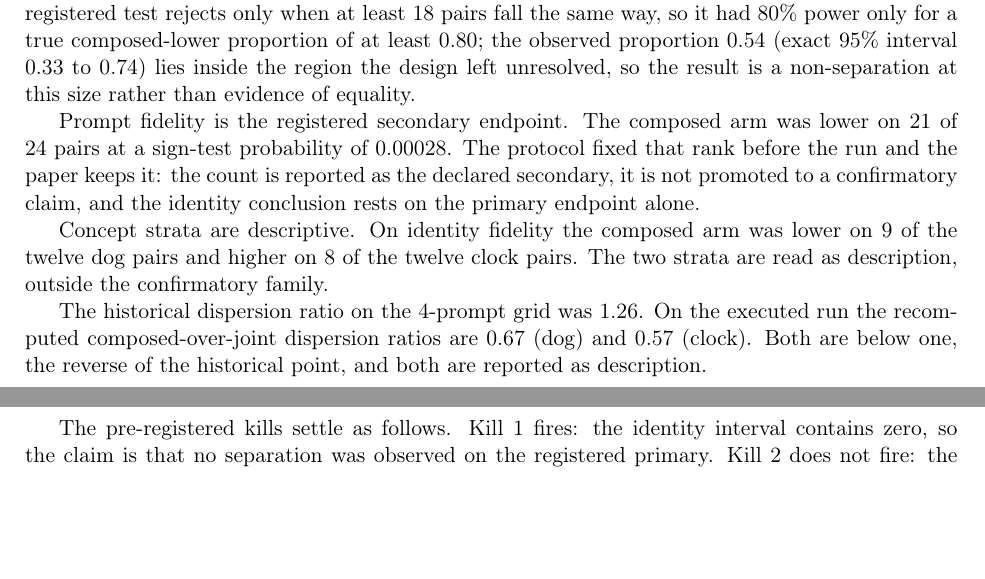
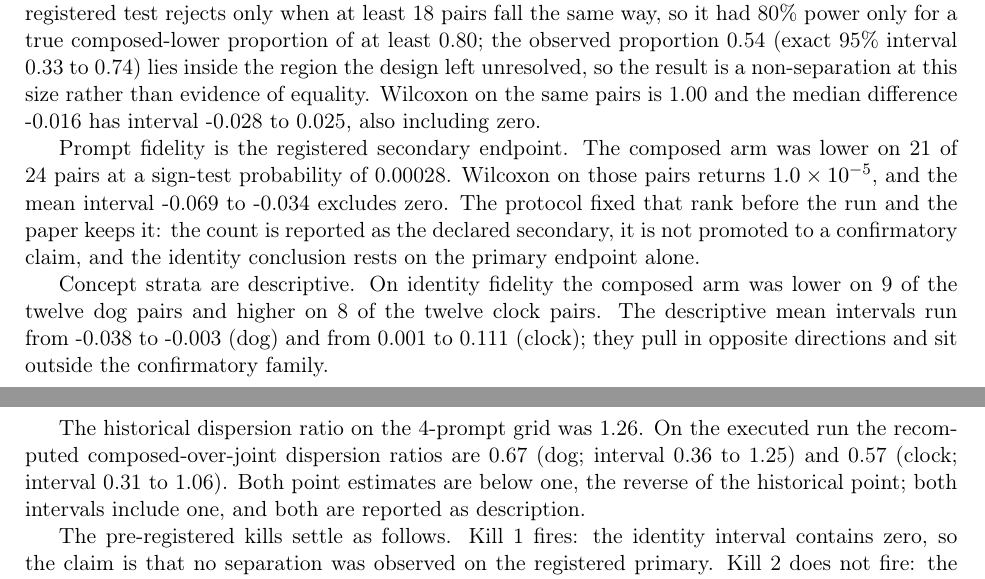
Before and after one commit to PeterPonyu/discarded-pairing-reanalysis, a LaTeX paper (paper/tex/main_elsarticle.tex, which reads paper/tex/body.tex): two parts of pages 17 and 18 of 25, joined at a grey line, cut so that both start at the same text, the shorter picture padded with empty space. Compiled offline with pdfLaTeX.

Commit message:
Refresh archive after science bind

```diff
--- a/paper/tex/body.tex
+++ b/paper/tex/body.tex
@@ -469,25 +469,34 @@ had \SignPowerTarget{}\% power only for a true composed-lower proportion of at
 least \SignPowerEighty{}; the observed proportion \SignObservedProp{} (exact
 95\% interval \SignObservedPropLo{} to \SignObservedPropHi{}) lies inside the
 region the design left unresolved, so the result is a non-separation at this
-size rather than evidence of equality.
+size rather than evidence of equality. Wilcoxon on the same pairs is
+\RunIdentityWilcoxP{} and the median difference \RunIdentityMedian{} has
+interval \RunIdentityMedianCiLo{} to \RunIdentityMedianCiHi{}, also
+including zero.
 
 Prompt fidelity is the registered secondary endpoint. The composed arm was
 lower on \RunPromptLower{} of \RunPairs{} pairs at a sign-test probability
-of \RunPromptSignP{}. The protocol fixed that rank before the run and the
-paper keeps it: the count is reported as the declared secondary, it is not
-promoted to a confirmatory claim, and the identity conclusion rests on the
-primary endpoint alone.
+of \RunPromptSignP{}. Wilcoxon on those pairs returns \RunPromptWilcoxP{},
+and the mean interval \RunPromptCiLo{} to \RunPromptCiHi{} excludes zero.
+The protocol fixed that rank before the run and the paper keeps it: the
+count is reported as the declared secondary, it is not promoted to a
+confirmatory claim, and the identity conclusion rests on the primary
+endpoint alone.
 
 Concept strata are descriptive. On identity fidelity the composed arm was
 lower on \RunDogIdentityLower{} of the twelve dog pairs and higher on
-\RunClockIdentityHigher{} of the twelve clock pairs. The two strata are read
-as description, outside the confirmatory family.
+\RunClockIdentityHigher{} of the twelve clock pairs. The descriptive mean
+intervals run from \RunDogIdentityCiLo{} to \RunDogIdentityCiHi{} (dog) and
+from \RunClockIdentityCiLo{} to \RunClockIdentityCiHi{} (clock); they pull
+in opposite directions and sit outside the confirmatory family.
 
 The historical dispersion ratio on the \NPairs{}-prompt grid was
 \SDRatioComposed{}. On the executed run the recomputed composed-over-joint
-dispersion ratios are \RunDispersionDog{} (dog) and \RunDispersionClock{}
-(clock). Both are below one, the reverse of the historical point, and both
-are reported as description.
+dispersion ratios are \RunDispersionDog{} (dog; interval
+\RunDispersionDogLo{} to \RunDispersionDogHi{}) and \RunDispersionClock{}
+(clock; interval \RunDispersionClockLo{} to \RunDispersionClockHi{}). Both
+point estimates are below one, the reverse of the historical point; both
+intervals include one, and both are reported as description.
 
 The pre-registered kills settle as follows. Kill 1 fires: the identity
 interval contains zero, so the claim is that no separation was observed on
```
Also changed, not shown: ENVIRONMENT.md (+1 -1 lines), paper/tex/captions.tex (+8 -4 lines), paper/tex/generated_numbers.tex (+15 -0 lines), paper/tex/methods.tex (+3 -1 lines), paper/tex/body.tex (7 more changed lines), 1 other file.
